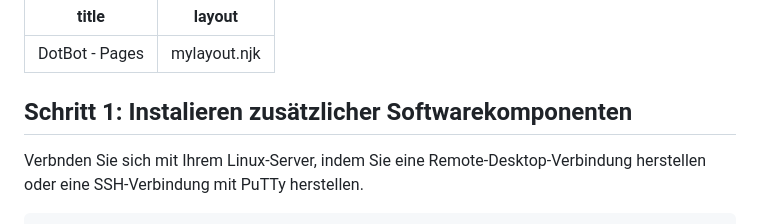
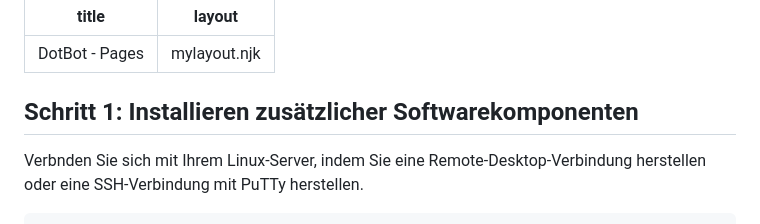
Before and after one commit to dotbot56/website-teko, a Markdown page: index.md, the part around the change. Drawn GitHub-style.

Commit message:
Textkorektur

```diff
--- a/index.md
+++ b/index.md
@@ -3,7 +3,7 @@ title: "DotBot - Pages"
 layout: mylayout.njk
 ---
 
-## Schritt 1: Instalieren zusätzlicher Softwarekomponenten
+## Schritt 1: Installieren zusätzlicher Softwarekomponenten
 
 Verbnden Sie sich mit Ihrem Linux-Server, indem Sie eine Remote-Desktop-Verbindung herstellen oder eine SSH-Verbindung mit PuTTy herstellen.
 
```
